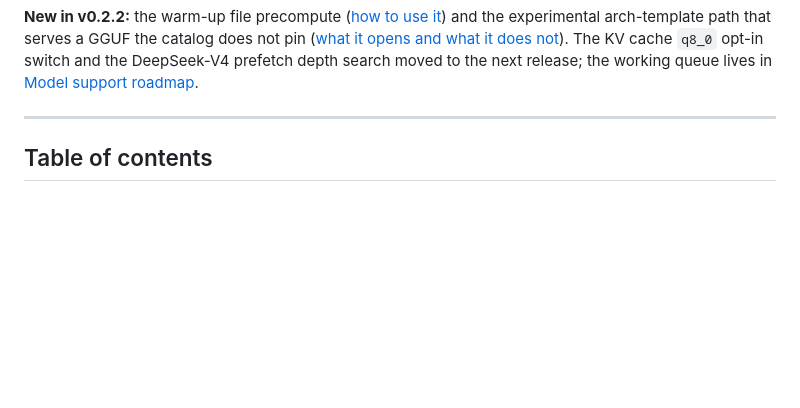
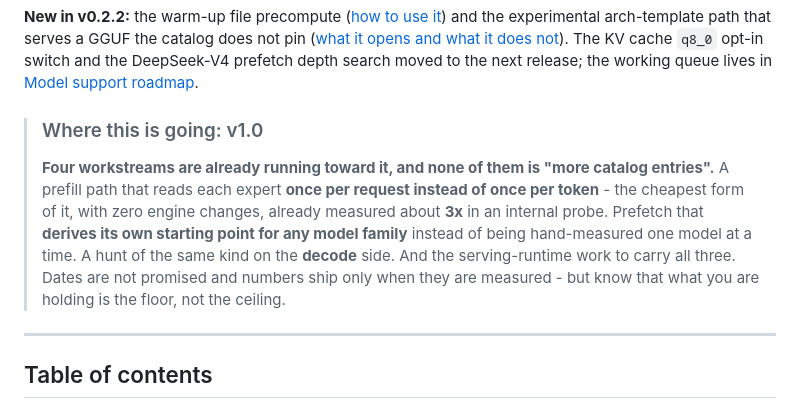
Before and after one commit to tmxkzm1925-max/MoE-Direct, a Markdown page: README.md, the part around the change. Rendered like a GitHub page; blank space fills up the shorter version.

Commit message:
readme: a v1.0 teaser up front - four workstreams (once-per-request prefill with an internal ~3x probe, self-deriving prefetch, a decode-side hunt, and the runtime to carry them), dates unpromised, numbers only when measured

```diff
--- a/README.md
+++ b/README.md
@@ -35,6 +35,15 @@ and the experimental arch-template path that serves a GGUF the catalog does not
 ([what it opens and what it does not](#running-an-unlisted-model-experimental)). The KV cache
 `q8_0` opt-in switch and the DeepSeek-V4 prefetch depth search moved to the next release; the
 working queue lives in [Model support roadmap](#model-support-roadmap).
+
+> ### Where this is going: v1.0
+> **Four workstreams are already running toward it, and none of them is "more catalog entries".**
+> A prefill path that reads each expert **once per request instead of once per token** - the
+> cheapest form of it, with zero engine changes, already measured about **3x** in an internal
+> probe. Prefetch that **derives its own starting point for any model family** instead of being
+> hand-measured one model at a time. A hunt of the same kind on the **decode** side. And the
+> serving-runtime work to carry all three. Dates are not promised and numbers ship only when they
+> are measured - but know that what you are holding is the floor, not the ceiling.
 
 [^same]: **What was compared, and under what conditions.** The paired protocol runs the same
     engine build as four fresh-process arms in A-B-B-A order - direct-read off and on - with greedy
```
